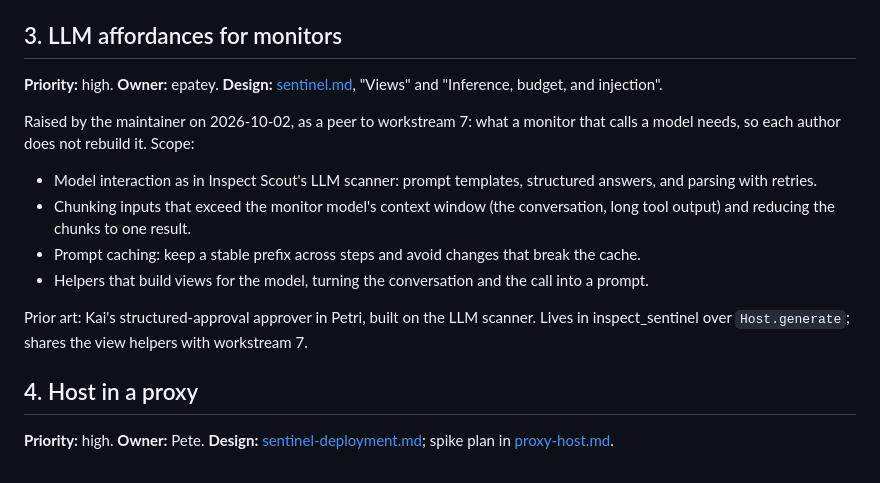
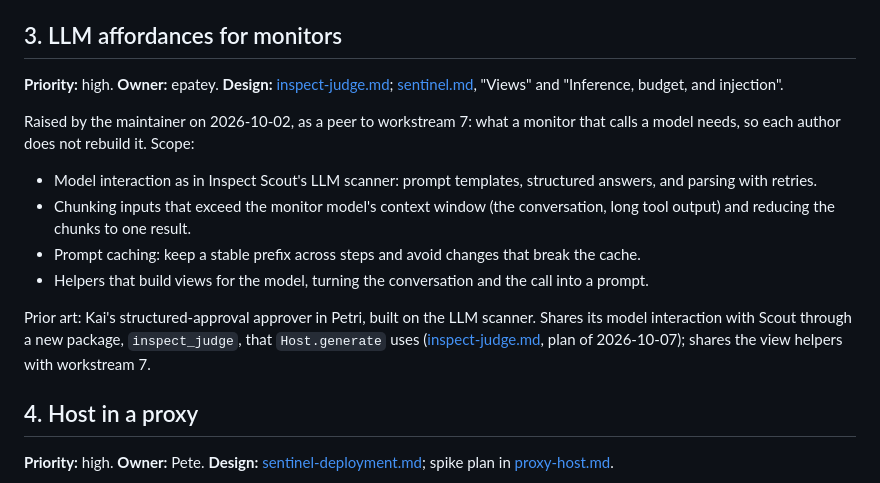
Before and after one commit to meridianlabs-ai/inspect_sentinel, a Markdown page: design/workstreams.md, the part around the change. GitHub-like rendering.

```diff
--- a/design/workstreams.md
+++ b/design/workstreams.md
@@ -30,7 +30,7 @@ Lives in inspect_ai's model path and sentinel's step types. Best after inspect_c
 
 ## 3. LLM affordances for monitors
 
-**Priority:** high. **Owner:** epatey. **Design:** [sentinel.md](sentinel.md), "Views" and "Inference, budget, and injection".
+**Priority:** high. **Owner:** epatey. **Design:** [inspect-judge.md](inspect-judge.md); [sentinel.md](sentinel.md), "Views" and "Inference, budget, and injection".
 
 Raised by the maintainer on 2026-10-02, as a peer to workstream 7: what a monitor that calls a model needs, so each author does not rebuild it. Scope:
 
@@ -39,7 +39,7 @@ Raised by the maintainer on 2026-10-02, as a peer to workstream 7: what a monito
 - Prompt caching: keep a stable prefix across steps and avoid changes that break the cache.
 - Helpers that build views for the model, turning the conversation and the call into a prompt.
 
-Prior art: Kai's structured-approval approver in Petri, built on the LLM scanner. Lives in inspect_sentinel over `Host.generate`; shares the view helpers with workstream 7.
+Prior art: Kai's structured-approval approver in Petri, built on the LLM scanner. Shares its model interaction with Scout through a new package, `inspect_judge`, that `Host.generate` uses ([inspect-judge.md](inspect-judge.md), plan of 2026-10-07); shares the view helpers with workstream 7.
 
 ## 4. Host in a proxy
 
```
Also changed, not shown: design/README.md (+2 -1 lines), design/inspect-judge.md (added, +116 -0 lines).
